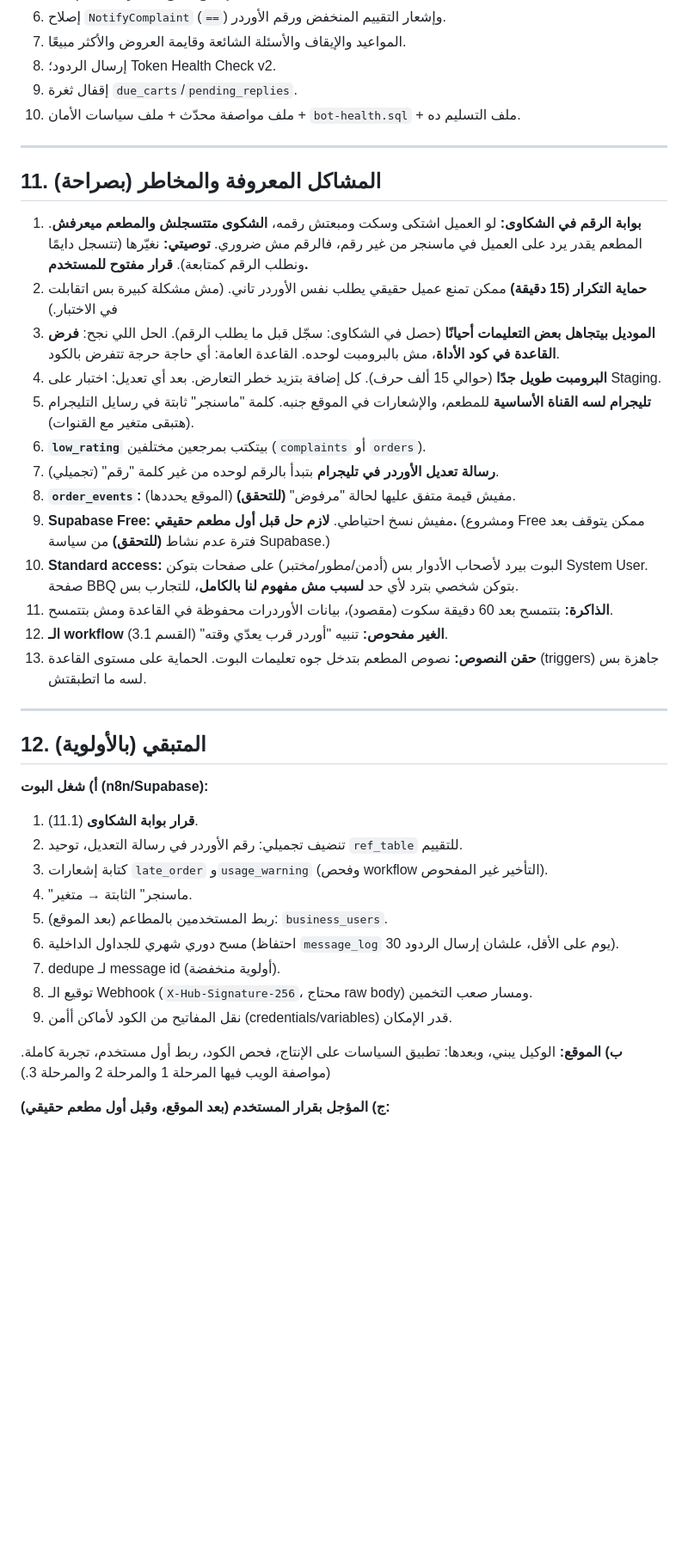
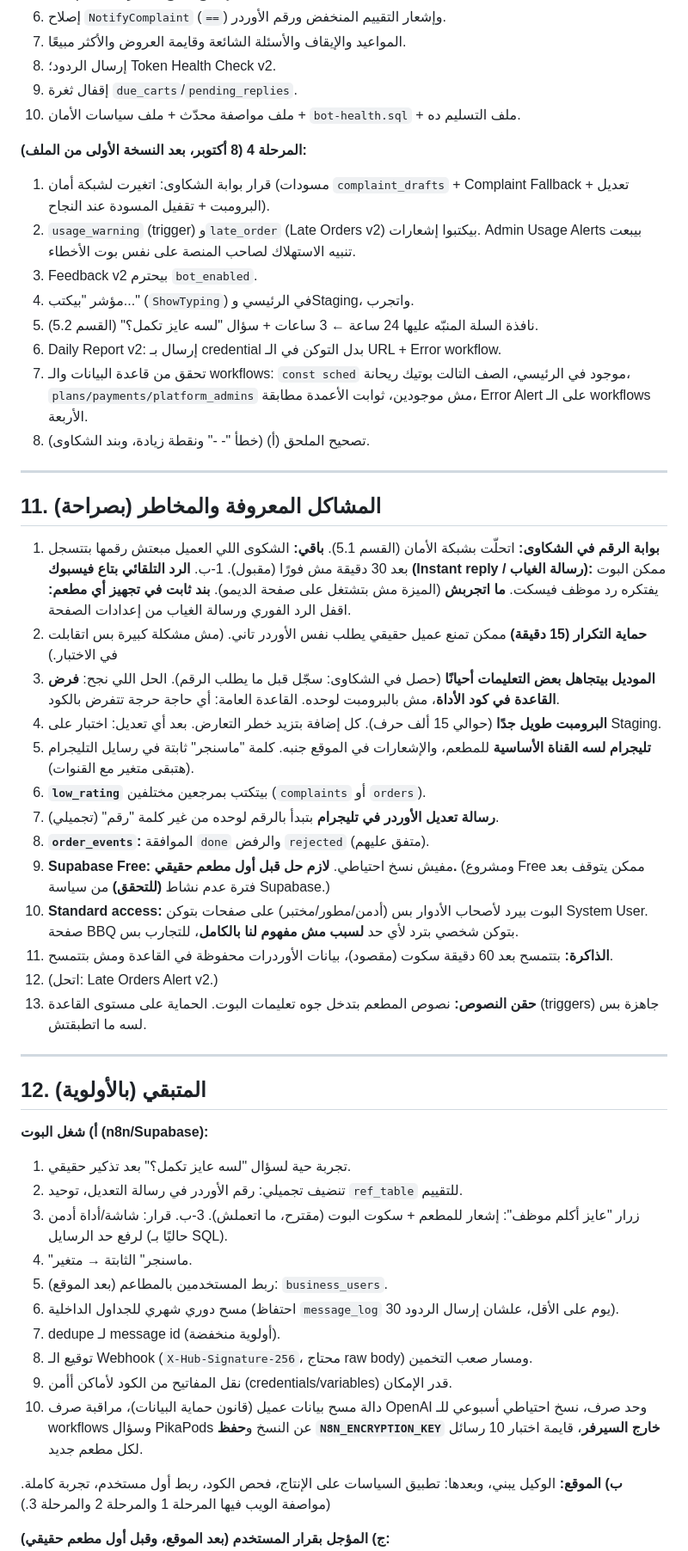
Before and after one commit to seif201008-afk/-, a Markdown page: ملف-التسليم-الشامل.md, the part around one of its changes. Shown at 86% size. Drawn GitHub-style; blank space fills up the shorter version.

```diff
--- a/ملف-التسليم-الشامل.md
+++ b/ملف-التسليم-الشامل.md
@@ -236,22 +245,33 @@
 9. إقفال ثغرة `due_carts`/`pending_replies`.
 10. ملف مواصفة محدّث + ملف سياسات الأمان + `bot-health.sql` + ملف التسليم ده.
 
+**المرحلة 4 (8 أكتوبر، بعد النسخة الأولى من الملف):**
+1. قرار بوابة الشكاوى: اتغيرت لشبكة أمان (مسودات `complaint_drafts` + Complaint Fallback + تعديل البرومبت + تقفيل المسودة عند النجاح).
+2. `usage_warning` (trigger) و`late_order` (Late Orders v2) بيكتبوا إشعارات. Admin Usage Alerts بيبعت تنبيه الاستهلاك لصاحب المنصة على نفس بوت الأخطاء.
+3. Feedback v2 بيحترم `bot_enabled`.
+4. مؤشر "بيكتب..." (`ShowTyping`) في الرئيسي وStaging، واتجرب.
+5. نافذة السلة المنبّه عليها 24 ساعة ← 3 ساعات + سؤال "لسه عايز تكمل؟" (القسم 5.2).
+6. Daily Report v2: إرسال بـ credential بدل التوكن في الـ URL + Error workflow.
+7. تحقق من قاعدة البيانات والـ workflows: `const sched` موجود في الرئيسي، الصف التالت بوتيك ريحانة، `plans/payments/platform_admins` مش موجودين، ثوابت الأعمدة مطابقة، Error Alert على الـ workflows الأربعة.
+8. تصحيح الملحق (أ) (خطأ "- -" ونقطة زيادة، وبند الشكاوى).
+
 ---
 
 ## 11. المشاكل المعروفة والمخاطر (بصراحة)
 
-1. **بوابة الرقم في الشكاوى:** لو العميل اشتكى وسكت ومبعتش رقمه، **الشكوى متتسجلش والمطعم ميعرفش**. المطعم يقدر يرد على العميل في ماسنجر من غير رقم، فالرقم مش ضروري. **توصيتي:** نغيّرها (تتسجل دايمًا ونطلب الرقم كمتابعة). **قرار مفتوح للمستخدم.**
+1. **بوابة الرقم في الشكاوى:** اتحلّت بشبكة الأمان (القسم 5.1). **باقي:** الشكوى اللي العميل مبعتش رقمها بتتسجل بعد 30 دقيقة مش فورًا (مقبول).
+1-ب. **الرد التلقائي بتاع فيسبوك (Instant reply / رسالة الغياب):** ممكن البوت يفتكره رد موظف فيسكت. **ما اتجربش** (الميزة مش بتشتغل على صفحة الديمو). **بند ثابت في تجهيز أي مطعم:** اقفل الرد الفوري ورسالة الغياب من إعدادات الصفحة.
 2. **حماية التكرار (15 دقيقة)** ممكن تمنع عميل حقيقي يطلب نفس الأوردر تاني. (مش مشكلة كبيرة بس اتقابلت في الاختبار.)
 3. **الموديل بيتجاهل بعض التعليمات أحيانًا** (حصل في الشكاوى: سجّل قبل ما يطلب الرقم). الحل اللي نجح: **فرض القاعدة في كود الأداة**، مش بالبرومبت لوحده. القاعدة العامة: أي حاجة حرجة تتفرض بالكود.
 4. **البرومبت طويل جدًا** (حوالي 15 ألف حرف). كل إضافة بتزيد خطر التعارض. بعد أي تعديل: اختبار على Staging.
 5. **تليجرام لسه القناة الأساسية** للمطعم، والإشعارات في الموقع جنبه. كلمة "ماسنجر" ثابتة في رسايل التليجرام (هتبقى متغير مع القنوات).
 6. **`low_rating`** بيتكتب بمرجعين مختلفين (`complaints` أو `orders`).
 7. **رسالة تعديل الأوردر في تليجرام** بتبدأ بالرقم لوحده من غير كلمة "رقم" (تجميلي).
-8. **`order_events`:** مفيش قيمة متفق عليها لحالة "مرفوض" **(للتحقق)** (الموقع يحددها).
+8. **`order_events`:** الموافقة `done` والرفض `rejected` (متفق عليهم).
 9. **Supabase Free:** مفيش نسخ احتياطي. **لازم حل قبل أول مطعم حقيقي.** (ومشروع Free ممكن يتوقف بعد فترة عدم نشاط **(للتحقق)** من سياسة Supabase.)
 10. **Standard access:** البوت بيرد لأصحاب الأدوار بس (أدمن/مطور/مختبر) على صفحات بتوكن System User. صفحة BBQ بتوكن شخصي بترد لأي حد **لسبب مش مفهوم لنا بالكامل**، للتجارب بس.
 11. **الذاكرة:** بتتمسح بعد 60 دقيقة سكوت (مقصود)، بيانات الأوردرات محفوظة في القاعدة ومش بتتمسح.
-12. **الـ workflow الغير مفحوص:** تنبيه "أوردر قرب يعدّي وقته" (القسم 3.1).
+12. (اتحل: Late Orders Alert v2.)
 13. **حقن النصوص:** نصوص المطعم بتدخل جوه تعليمات البوت. الحماية على مستوى القاعدة (triggers) جاهزة بس لسه ما اتطبقتش.
 
 ---
@@ -259,15 +279,17 @@
 ## 12. المتبقي (بالأولوية)
 
 **أ) شغل البوت (n8n/Supabase):**
-1. **قرار بوابة الشكاوى** (11.1).
+1. تجربة حية لسؤال "لسه عايز تكمل؟" بعد تذكير حقيقي.
 2. تنضيف تجميلي: رقم الأوردر في رسالة التعديل، توحيد `ref_table` للتقييم.
-3. كتابة إشعارات `late_order` و`usage_warning` (وفحص workflow التأخير غير المفحوص).
+3. زرار "عايز أكلم موظف": إشعار للمطعم + سكوت البوت (مقترح، ما اتعملش).
+3-ب. قرار: شاشة/أداة أدمن لرفع حد الرسايل (حاليًا بـ SQL).
 4. "ماسنجر" الثابتة → متغير.
 5. ربط المستخدمين بالمطاعم (بعد الموقع): `business_users`.
 6. مسح دوري شهري للجداول الداخلية (احتفاظ `message_log` 30 يوم على الأقل، علشان إرسال الردود).
 7. dedupe لـ message id (أولوية منخفضة).
 8. توقيع الـ Webhook (`X-Hub-Signature-256`، محتاج raw body) ومسار صعب التخمين.
 9. نقل المفاتيح من الكود لأماكن أأمن (credentials/variables) قدر الإمكان.
+10. دالة مسح بيانات عميل (قانون حماية البيانات)، مراقبة صرف OpenAI وحد صرف، نسخ احتياطي أسبوعي للـ workflows وسؤال PikaPods عن النسخ و**حفظ `N8N_ENCRYPTION_KEY` خارج السيرفر**، قايمة اختبار 10 رسائل لكل مطعم جديد.
 
 **ب) الموقع:** الوكيل يبني، وبعدها: تطبيق السياسات على الإنتاج، فحص الكود، ربط أول مستخدم، تجربة كاملة. (مواصفة الويب فيها المرحلة 1 والمرحلة 2 والمرحلة 3.)
 
```
Also changed, not shown: other parts of ملف-التسليم-الشامل.md (+41 -29 lines), مواصفة-ادارة-المطعم.md (+1 -1 lines).
